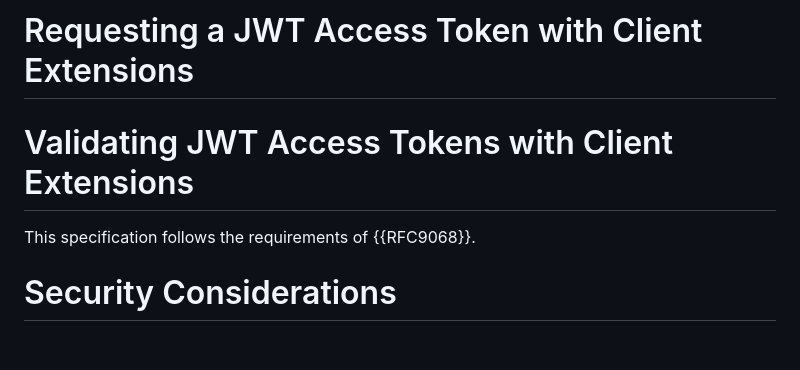
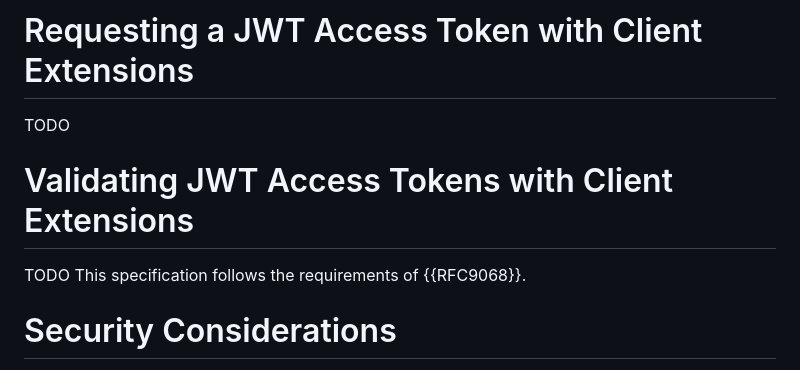
Before and after one commit to identitymonk/draft-lombardo-oauth-client-extension-claims, a Markdown page: draft-lombardo-oauth-client-extension-claims.md, the part around one of its changes. Rendered like a GitHub page; blank space fills up the shorter version.

Commit message:
Update draft-lombardo-oauth-client-extension-claims.md
Change indent

```diff
--- a/draft-lombardo-oauth-client-extension-claims.md
+++ b/draft-lombardo-oauth-client-extension-claims.md
@@ -91,9 +91,9 @@ TODO
 
 
 # Requesting a JWT Access Token with Client Extensions
-
+TODO
 # Validating JWT Access Tokens with Client Extensions
-
+TODO
 This specification follows the requirements of {{RFC9068}}.
 
 # Security Considerations
```
Also changed, not shown: other parts of draft-lombardo-oauth-client-extension-claims.md (+6 -5 lines).
